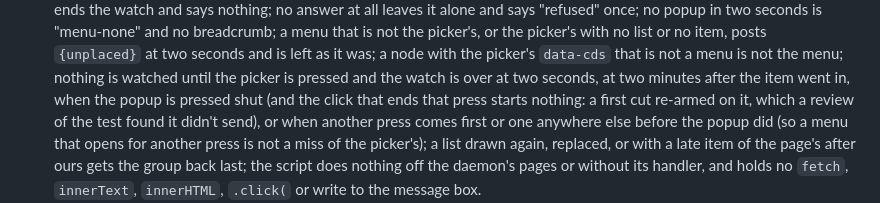
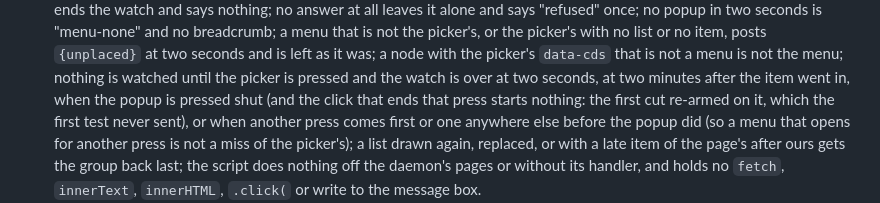
Before and after one commit to samporter14/bench, a Markdown page: TESTING.md, the part around the change. Rendered like a GitHub page.

Commit message:
TESTING: say the swallowed click plainly
Co-Authored-By: Claude Opus 5.5 <noreply@anthropic.com>

```diff
--- a/TESTING.md
+++ b/TESTING.md
@@ -357,8 +357,7 @@ read, nothing was launched or installed, and the key was never entered.
   not the picker's, or the picker's with no list or no item, posts `{unplaced}` at two seconds and is left as it was;
   a node with the picker's `data-cds` that is not a menu is not the menu; nothing is watched until the picker is pressed
   and the watch is over at two seconds, at two minutes after the item went in, when the popup is pressed shut (and the
-  click that ends that press starts nothing: a first cut re-armed on it, which a review of the test found it didn't
-  send), or when another press comes first or one anywhere else before the popup did (so a menu that opens for another
+  click that ends that press starts nothing: the first cut re-armed on it, which the first test never sent), or when another press comes first or one anywhere else before the popup did (so a menu that opens for another
   press is not a miss of the picker's); a list drawn again, replaced, or with a late item of the page's after ours gets the group
   back last; the script does nothing off the daemon's pages or without its handler, and holds no `fetch`, `innerText`,
   `innerHTML`, `.click(` or write to the message box.
```
